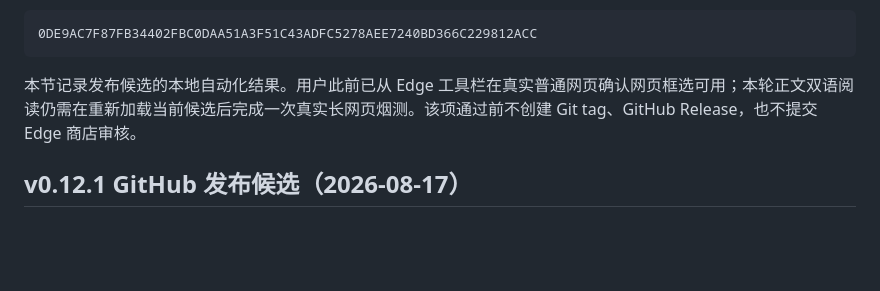
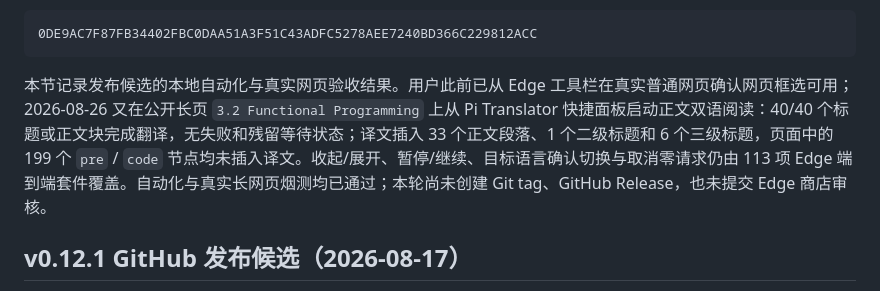
Before and after one commit to LittlePyx/Pi-translator, a Markdown page: docs/verification-report.md, the part around the change. Rendered like a GitHub page; blank space fills up the shorter version.

Commit message:
docs: record bilingual webpage smoke test

````diff
--- a/docs/verification-report.md
+++ b/docs/verification-report.md
@@ -26,7 +26,7 @@ SHA-256：
 0DE9AC7F87FB34402FBC0DAA51A3F51C43ADFC5278AEE7240BD366C229812ACC
 ```
 
-本节记录发布候选的本地自动化结果。用户此前已从 Edge 工具栏在真实普通网页确认网页框选可用；本轮正文双语阅读仍需在重新加载当前候选后完成一次真实长网页烟测。该项通过前不创建 Git tag、GitHub Release，也不提交 Edge 商店审核。
+本节记录发布候选的本地自动化与真实网页验收结果。用户此前已从 Edge 工具栏在真实普通网页确认网页框选可用；2026-08-26 又在公开长页 `3.2 Functional Programming` 上从 Pi Translator 快捷面板启动正文双语阅读：40/40 个标题或正文块完成翻译，无失败和残留等待状态；译文插入 33 个正文段落、1 个二级标题和 6 个三级标题，页面中的 199 个 `pre` / `code` 节点均未插入译文。收起/展开、暂停/继续、目标语言确认切换与取消零请求仍由 113 项 Edge 端到端套件覆盖。自动化与真实长网页烟测均已通过；本轮尚未创建 Git tag、GitHub Release，也未提交 Edge 商店审核。
 
 ## v0.12.1 GitHub 发布候选（2026-08-17）
 
````
